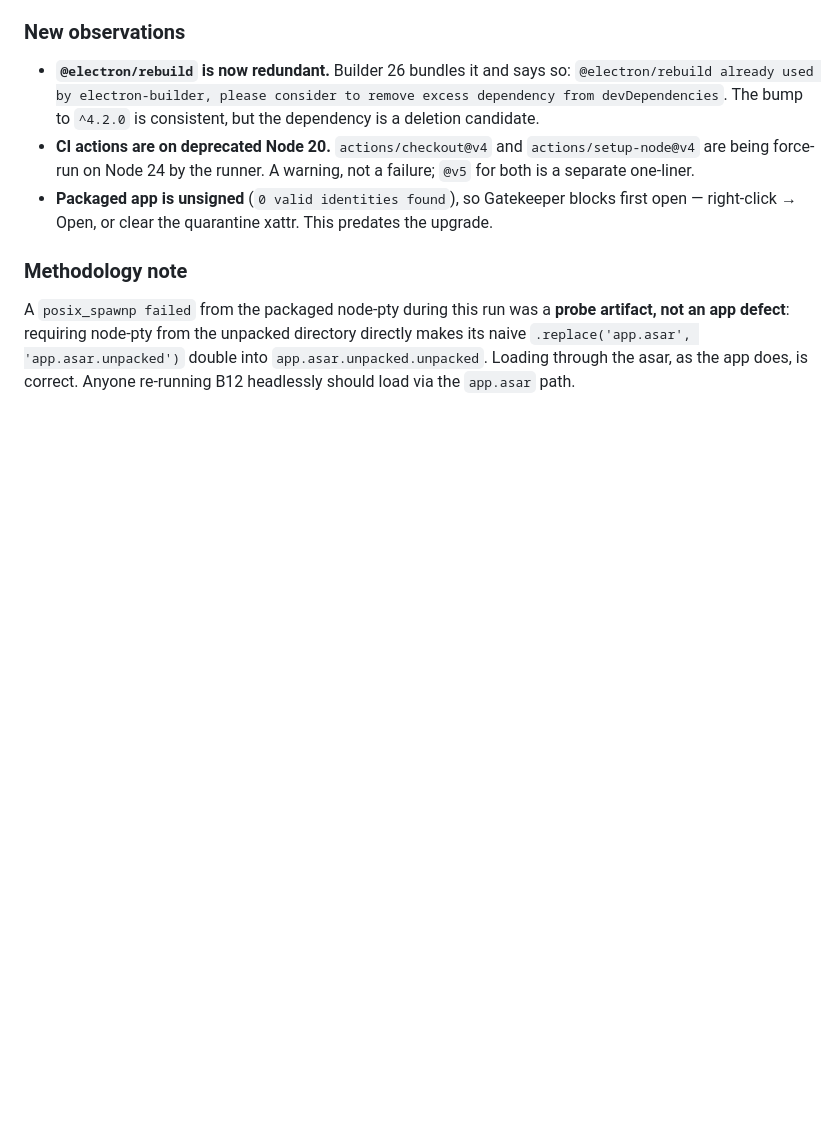
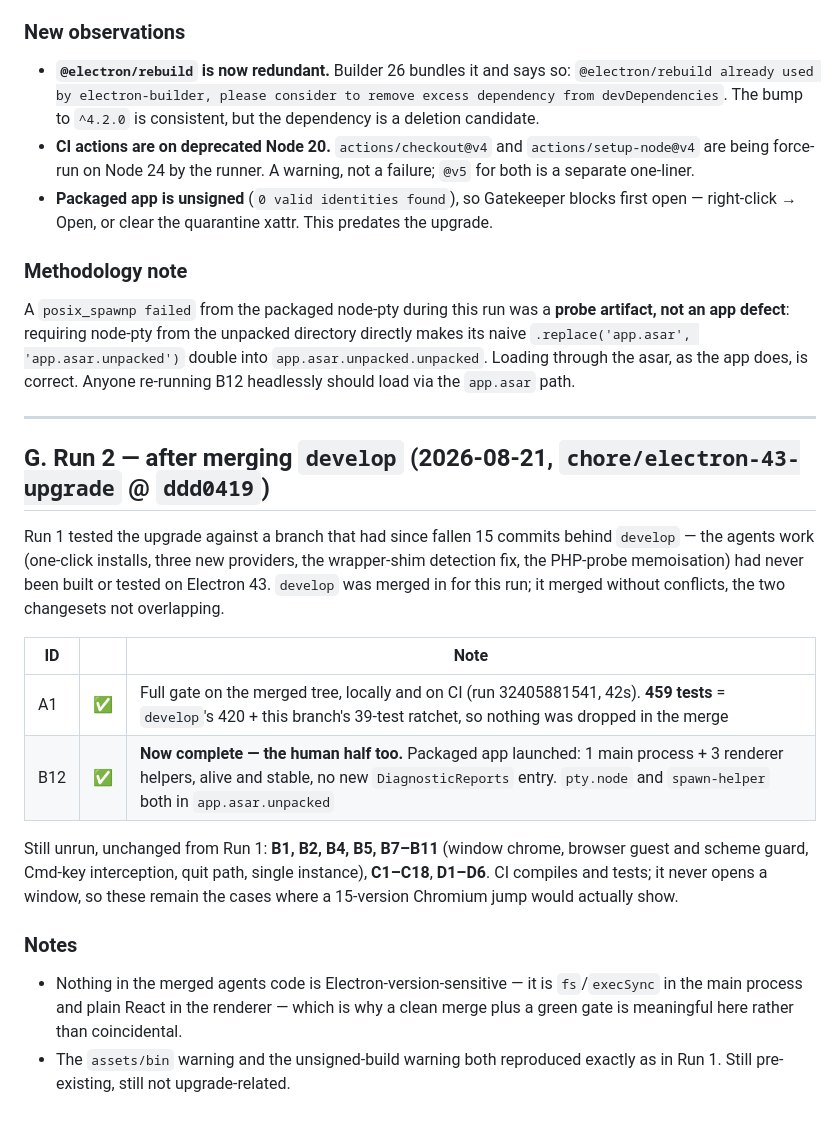
Before and after one commit to aminurislamarnob/WPXen, a Markdown page: plans/electron-43-upgrade-tests.md, the part around the change. GitHub-like rendering; blank space fills up the shorter version.

Commit message:
docs: record run 2 of the Electron 43 verification
Run 1 tested the upgrade on a branch that had since fallen 15 commits
behind develop, so the agents work merged tonight had never been built
or tested on Electron 43. This run covers the combination: clean merge,
green gate locally and on CI, 459 tests (develop's 420 plus this
branch's 39-test ratchet, so nothing was dropped).

B12 is now complete rather than partial — the packaged app was launched,
not just built, and stayed up with no new crash report.

The GUI matrix is unchanged: B1, B2, B4, B5, B7-B11, C1-C18 and D1-D6
still need a human. CI compiles and tests; it never opens a window,
which is exactly where a 15-version Chromium jump would show.

Co-Authored-By: Claude Opus 5 <noreply@anthropic.com>

```diff
--- a/plans/electron-43-upgrade-tests.md
+++ b/plans/electron-43-upgrade-tests.md
@@ -428,3 +428,33 @@ artifact, not an app defect**: requiring node-pty from the unpacked directory
 directly makes its naive `.replace('app.asar', 'app.asar.unpacked')` double into
 `app.asar.unpacked.unpacked`. Loading through the asar, as the app does, is
 correct. Anyone re-running B12 headlessly should load via the `app.asar` path.
+
+---
+
+## G. Run 2 — after merging `develop` (2026-08-21, `chore/electron-43-upgrade` @ `ddd0419`)
+
+Run 1 tested the upgrade against a branch that had since fallen 15 commits
+behind `develop` — the agents work (one-click installs, three new providers,
+the wrapper-shim detection fix, the PHP-probe memoisation) had never been built
+or tested on Electron 43. `develop` was merged in for this run; it merged
+without conflicts, the two changesets not overlapping.
+
+| ID  |     | Note                                                                                                                                                                                                             |
+| --- | --- | ---------------------------------------------------------------------------------------------------------------------------------------------------------------------------------------------------------------- |
+| A1  | ✅  | Full gate on the merged tree, locally and on CI (run 32405881541, 42s). **459 tests** = `develop`'s 420 + this branch's 39-test ratchet, so nothing was dropped in the merge                                     |
+| B12 | ✅  | **Now complete — the human half too.** Packaged app launched: 1 main process + 3 renderer helpers, alive and stable, no new `DiagnosticReports` entry. `pty.node` and `spawn-helper` both in `app.asar.unpacked` |
+
+Still unrun, unchanged from Run 1: **B1, B2, B4, B5, B7–B11** (window chrome,
+browser guest and scheme guard, Cmd-key interception, quit path, single
+instance), **C1–C18**, **D1–D6**. CI compiles and tests; it never opens a
+window, so these remain the cases where a 15-version Chromium jump would
+actually show.
+
+### Notes
+
+- Nothing in the merged agents code is Electron-version-sensitive — it is
+  `fs`/`execSync` in the main process and plain React in the renderer — which
+  is why a clean merge plus a green gate is meaningful here rather than
+  coincidental.
+- The `assets/bin` warning and the unsigned-build warning both reproduced
+  exactly as in Run 1. Still pre-existing, still not upgrade-related.
```
